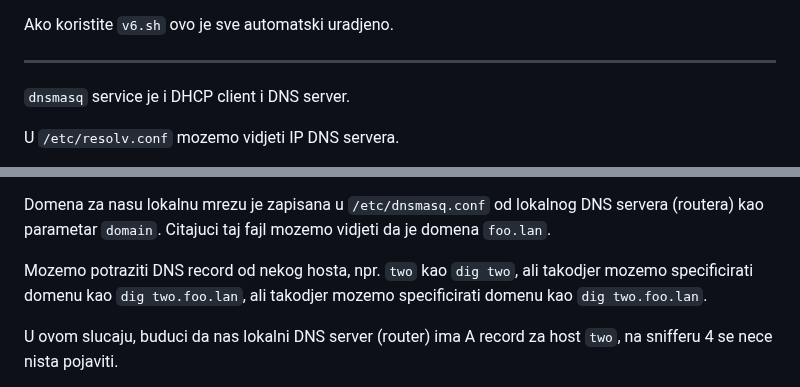
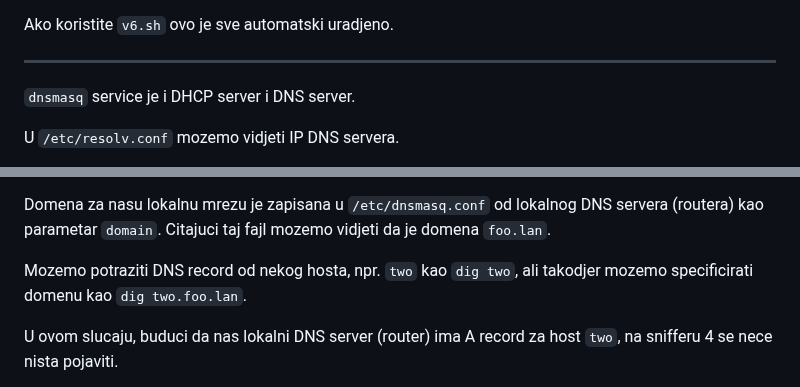
Before and after one commit to mahirsuljic-fet/RM, a Markdown page: Vjezbe/v6/v6.md, 2 parts joined by grey strips. Rendered like a GitHub page.

Commit message:
Fixed typos

```diff
--- a/Vjezbe/v6/v6.md
+++ b/Vjezbe/v6/v6.md
@@ -8,7 +8,7 @@ Ako koristite `v6.sh` ovo je sve automatski uradjeno.
 
 ---
 
-`dnsmasq` service je i DHCP client i DNS server.
+`dnsmasq` service je i DHCP server i DNS server.
 
 U `/etc/resolv.conf` mozemo vidjeti IP DNS servera.
 
@@ -33,8 +33,7 @@ Takodjer se moze dodati argument za tip recorda (default je A record) kao `dig R
 Domena za nasu lokalnu mrezu je zapisana u `/etc/dnsmasq.conf` od lokalnog DNS servera (routera) kao parametar `domain`.
 Citajuci taj fajl mozemo vidjeti da je domena `foo.lan`.
 
-Mozemo potraziti DNS record od nekog hosta, npr. `two` kao `dig two`, ali takodjer mozemo specificirati domenu kao `dig two.foo.lan`,
-ali takodjer mozemo specificirati domenu kao `dig two.foo.lan`.
+Mozemo potraziti DNS record od nekog hosta, npr. `two` kao `dig two`, ali takodjer mozemo specificirati domenu kao `dig two.foo.lan`.
 
 U ovom slucaju, buduci da nas lokalni DNS server (router) ima A record za host `two`,
 na snifferu 4 se nece nista pojaviti.
```
